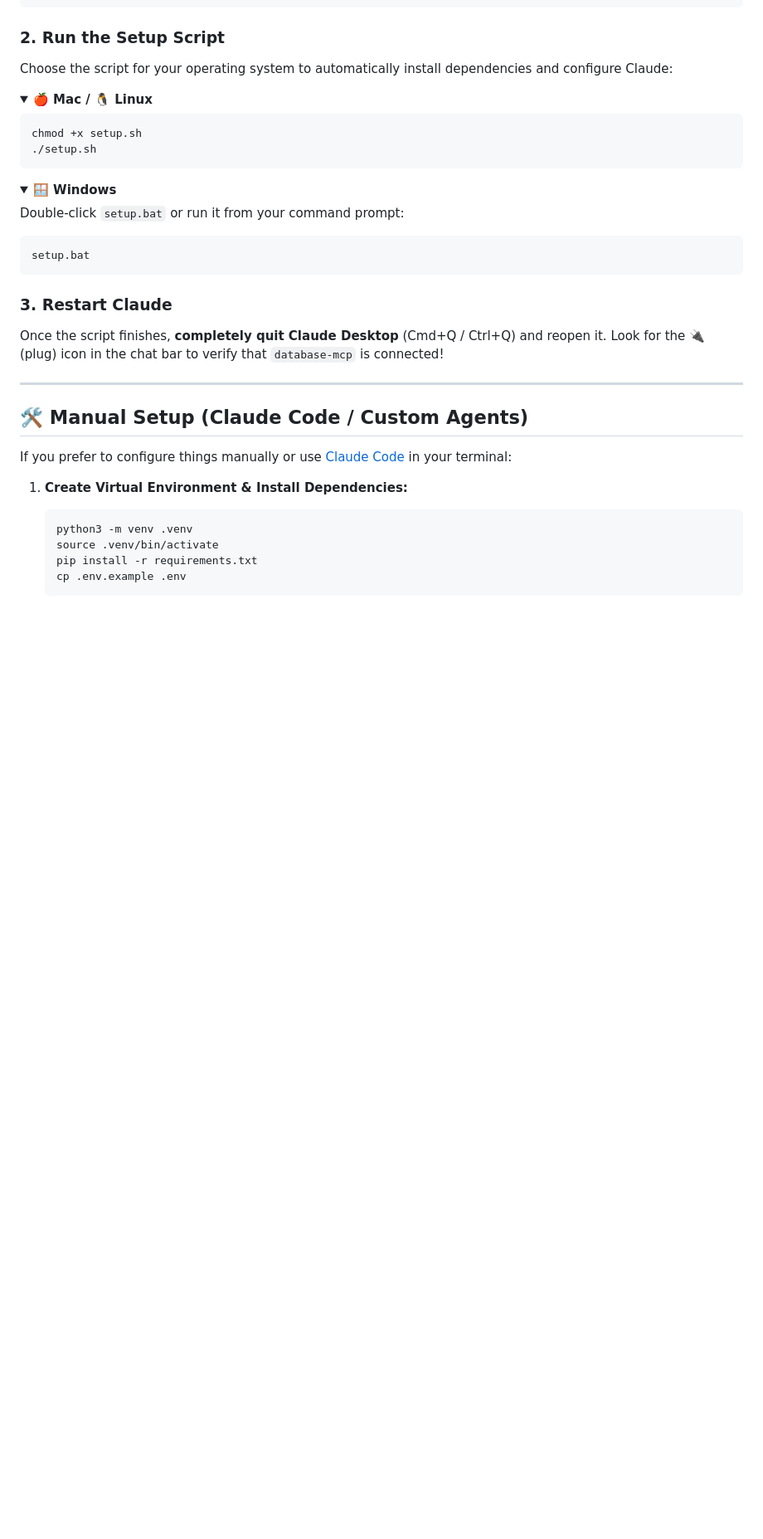
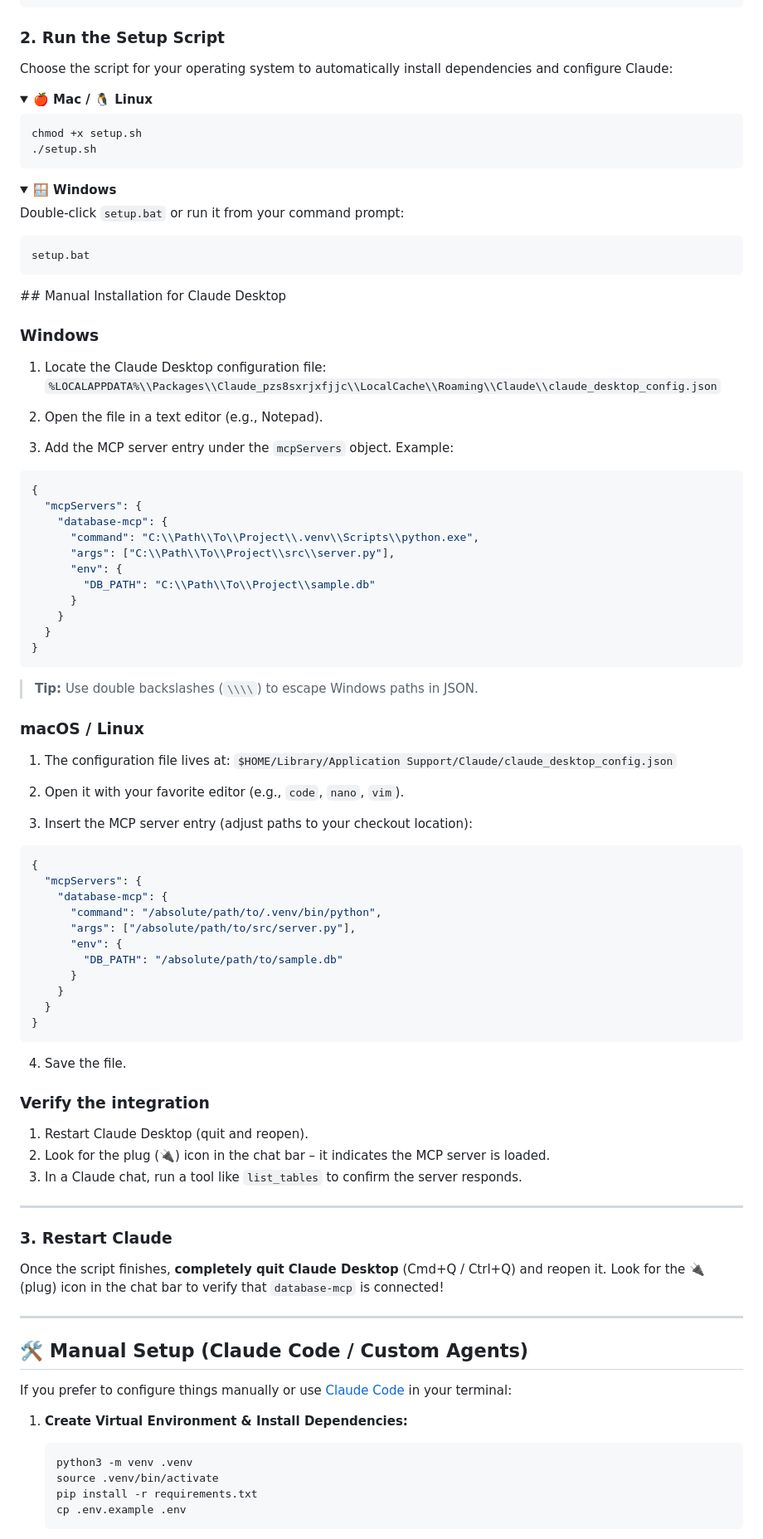
Before and after one commit to buvaneswaraneb/mcp-database-bridge, a Markdown page: README.md, the part around the change. Shown at 83% size. Drawn GitHub-style; blank space fills up the shorter version.

Commit message:
docs: add manual installation guide for Claude Desktop on Windows, macOS, and Linux

````diff
--- a/README.md
+++ b/README.md
@@ -53,6 +53,65 @@ Double-click `setup.bat` or run it from your command prompt:
 setup.bat
 ```
 </details>
+## Manual Installation for Claude Desktop
+
+### Windows
+
+1. Locate the Claude Desktop configuration file:
+   `%LOCALAPPDATA%\\Packages\\Claude_pzs8sxrjxfjjc\\LocalCache\\Roaming\\Claude\\claude_desktop_config.json`
+
+2. Open the file in a text editor (e.g., Notepad).
+
+3. Add the MCP server entry under the `mcpServers` object. Example:
+
+```json
+{
+  "mcpServers": {
+    "database-mcp": {
+      "command": "C:\\Path\\To\\Project\\.venv\\Scripts\\python.exe",
+      "args": ["C:\\Path\\To\\Project\\src\\server.py"],
+      "env": {
+        "DB_PATH": "C:\\Path\\To\\Project\\sample.db"
+      }
+    }
+  }
+}
+```
+
+> **Tip:** Use double backslashes (`\\\\`) to escape Windows paths in JSON.
+
+### macOS / Linux
+
+1. The configuration file lives at:
+   `$HOME/Library/Application Support/Claude/claude_desktop_config.json`
+
+2. Open it with your favorite editor (e.g., `code`, `nano`, `vim`).
+
+3. Insert the MCP server entry (adjust paths to your checkout location):
+
+```json
+{
+  "mcpServers": {
+    "database-mcp": {
+      "command": "/absolute/path/to/.venv/bin/python",
+      "args": ["/absolute/path/to/src/server.py"],
+      "env": {
+        "DB_PATH": "/absolute/path/to/sample.db"
+      }
+    }
+  }
+}
+```
+
+4. Save the file.
+
+### Verify the integration
+
+1. Restart Claude Desktop (quit and reopen).
+2. Look for the plug (🔌) icon in the chat bar – it indicates the MCP server is loaded.
+3. In a Claude chat, run a tool like `list_tables` to confirm the server responds.
+
+---
 
 ### 3. Restart Claude
 Once the script finishes, **completely quit Claude Desktop** (Cmd+Q / Ctrl+Q) and reopen it. Look for the 🔌 (plug) icon in the chat bar to verify that `database-mcp` is connected!
````
